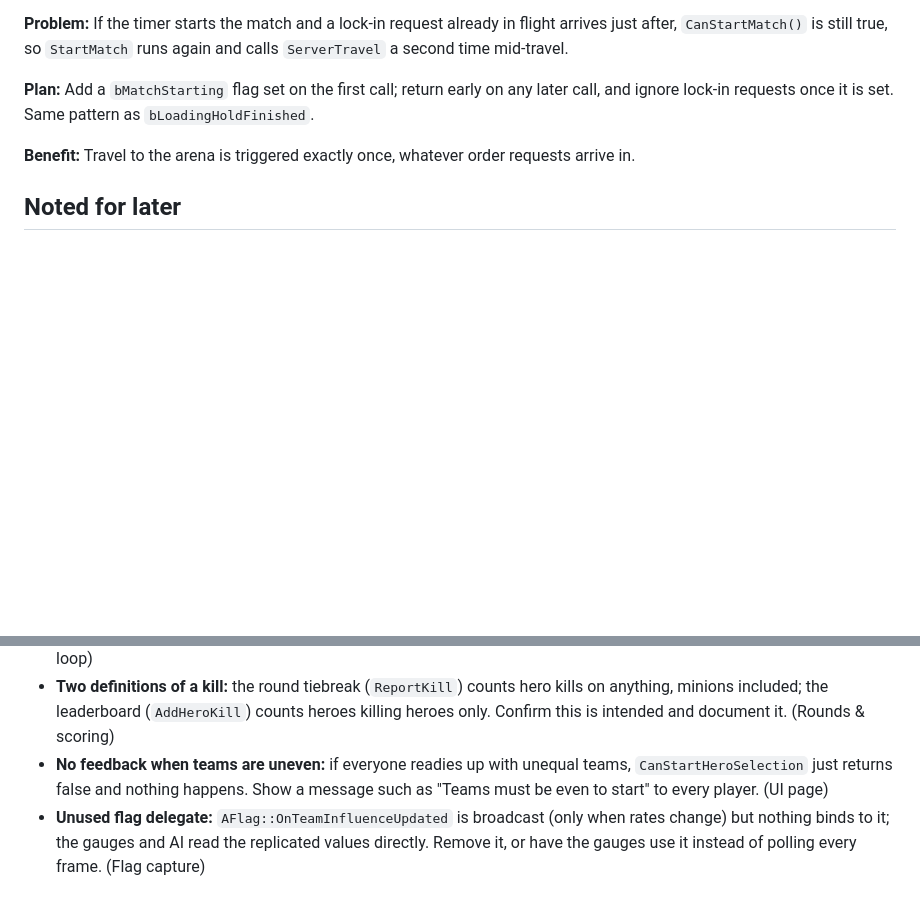
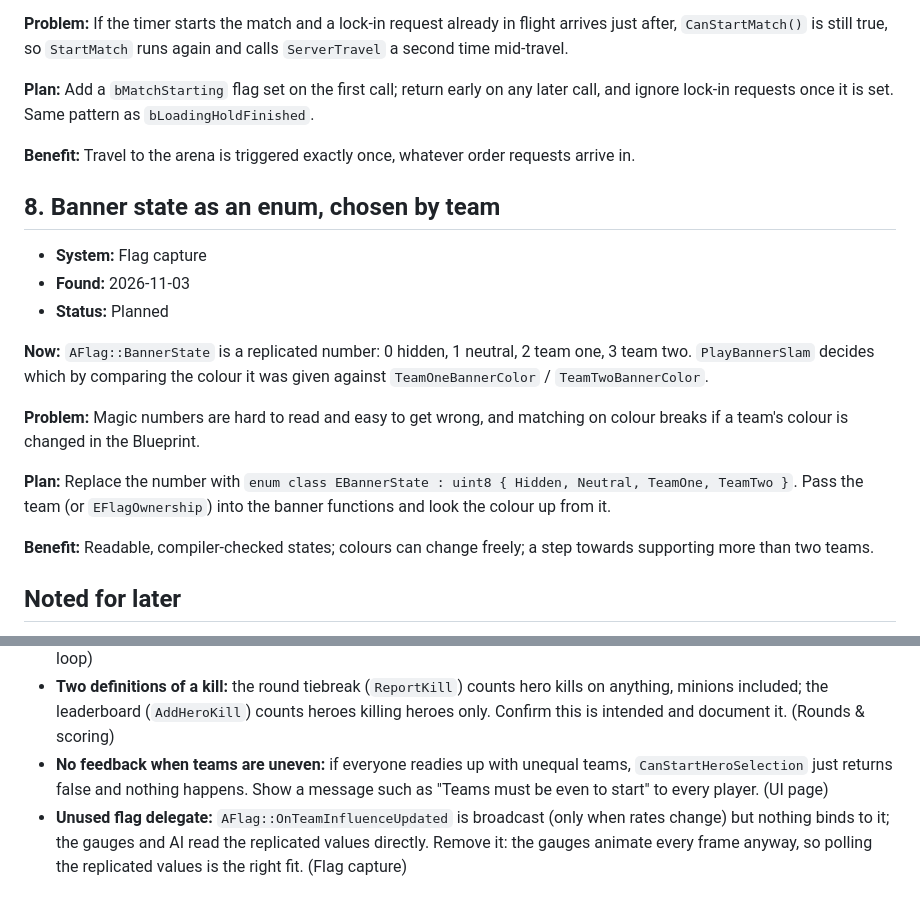
Before and after one commit to Polindian/portfolio, a Markdown page: notes/improvement-log.md, 2 parts joined by grey strips. Rendered like a GitHub page; blank space fills up the shorter version.

Commit message:
Logged banner state improvement
- Added improvement 8 for an enum banner state
- Updated the unused delegate note

Co-Authored-By: Claude Opus 5.5 <noreply@anthropic.com>
Claude-Session: https://claude.ai/code/session_01DxN4FeZFUEisAt2U8bDZco

```diff
--- a/notes/improvement-log.md
+++ b/notes/improvement-log.md
@@ -100,6 +100,20 @@ Changes found while studying the Champions Arena code. Each one becomes a refact
 
 **Benefit:** Travel to the arena is triggered exactly once, whatever order requests arrive in.
 
+## 8. Banner state as an enum, chosen by team
+
+- **System:** Flag capture
+- **Found:** 2026-11-03
+- **Status:** Planned
+
+**Now:** `AFlag::BannerState` is a replicated number: 0 hidden, 1 neutral, 2 team one, 3 team two. `PlayBannerSlam` decides which by comparing the colour it was given against `TeamOneBannerColor` / `TeamTwoBannerColor`.
+
+**Problem:** Magic numbers are hard to read and easy to get wrong, and matching on colour breaks if a team's colour is changed in the Blueprint.
+
+**Plan:** Replace the number with `enum class EBannerState : uint8 { Hidden, Neutral, TeamOne, TeamTwo }`. Pass the team (or `EFlagOwnership`) into the banner functions and look the colour up from it.
+
+**Benefit:** Readable, compiler-checked states; colours can change freely; a step towards supporting more than two teams.
+
 ## Noted for later
 
 - **Countdown input lock is client-side only:** `Client_OnCountdownStart` calls `DisableInput` on the client. The server should also refuse actions during the countdown. (Networking page)
@@ -107,4 +121,4 @@ Changes found while studying the Champions Arena code. Each one becomes a refact
 - **Stale entries in `LoadedPlayers`:** if a player who already reported loaded leaves during the hold, their entry still counts in `LoadedPlayers.Num()`, so the hold could finish while someone else is still loading. Count only valid entries. (Match loop)
 - **Two definitions of a kill:** the round tiebreak (`ReportKill`) counts hero kills on anything, minions included; the leaderboard (`AddHeroKill`) counts heroes killing heroes only. Confirm this is intended and document it. (Rounds & scoring)
 - **No feedback when teams are uneven:** if everyone readies up with unequal teams, `CanStartHeroSelection` just returns false and nothing happens. Show a message such as "Teams must be even to start" to every player. (UI page)
-- **Unused flag delegate:** `AFlag::OnTeamInfluenceUpdated` is broadcast (only when rates change) but nothing binds to it; the gauges and AI read the replicated values directly. Remove it, or have the gauges use it instead of polling every frame. (Flag capture)
+- **Unused flag delegate:** `AFlag::OnTeamInfluenceUpdated` is broadcast (only when rates change) but nothing binds to it; the gauges and AI read the replicated values directly. Remove it: the gauges animate every frame anyway, so polling the replicated values is the right fit. (Flag capture)
```
